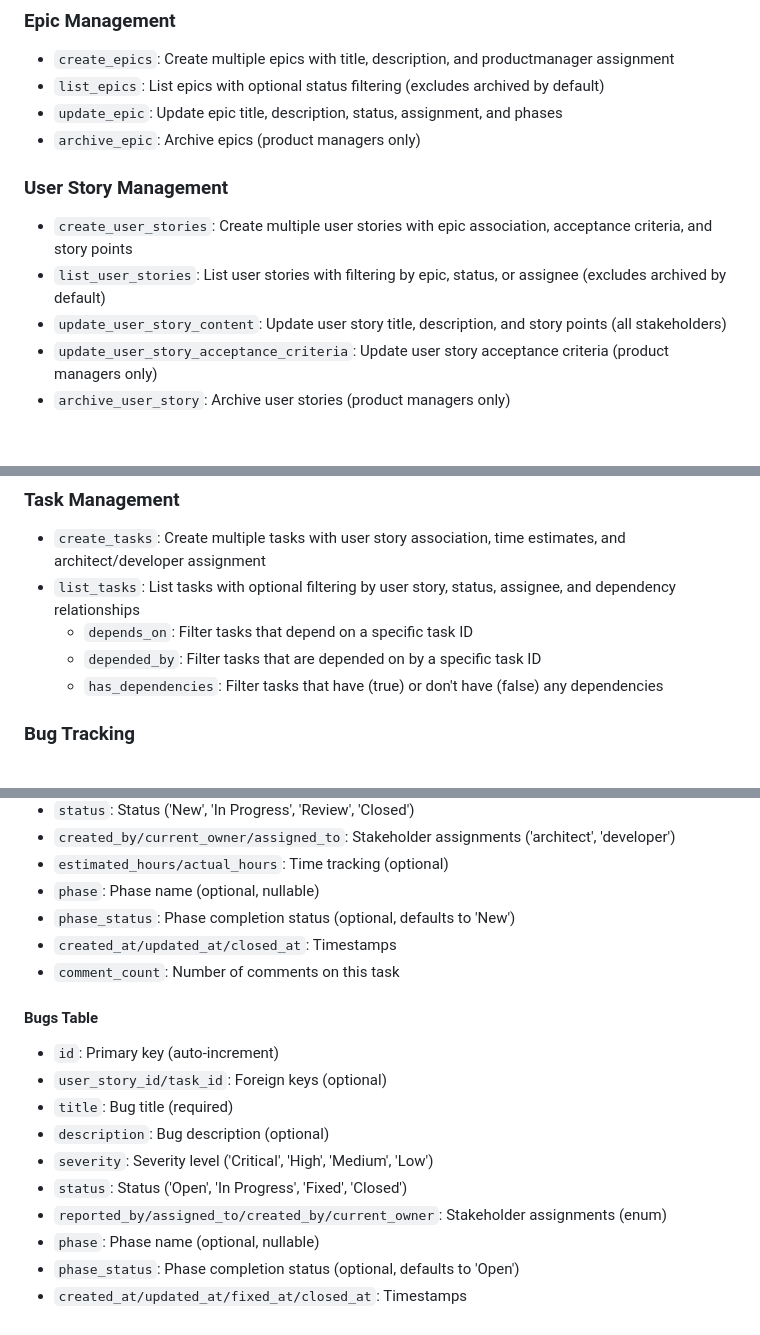
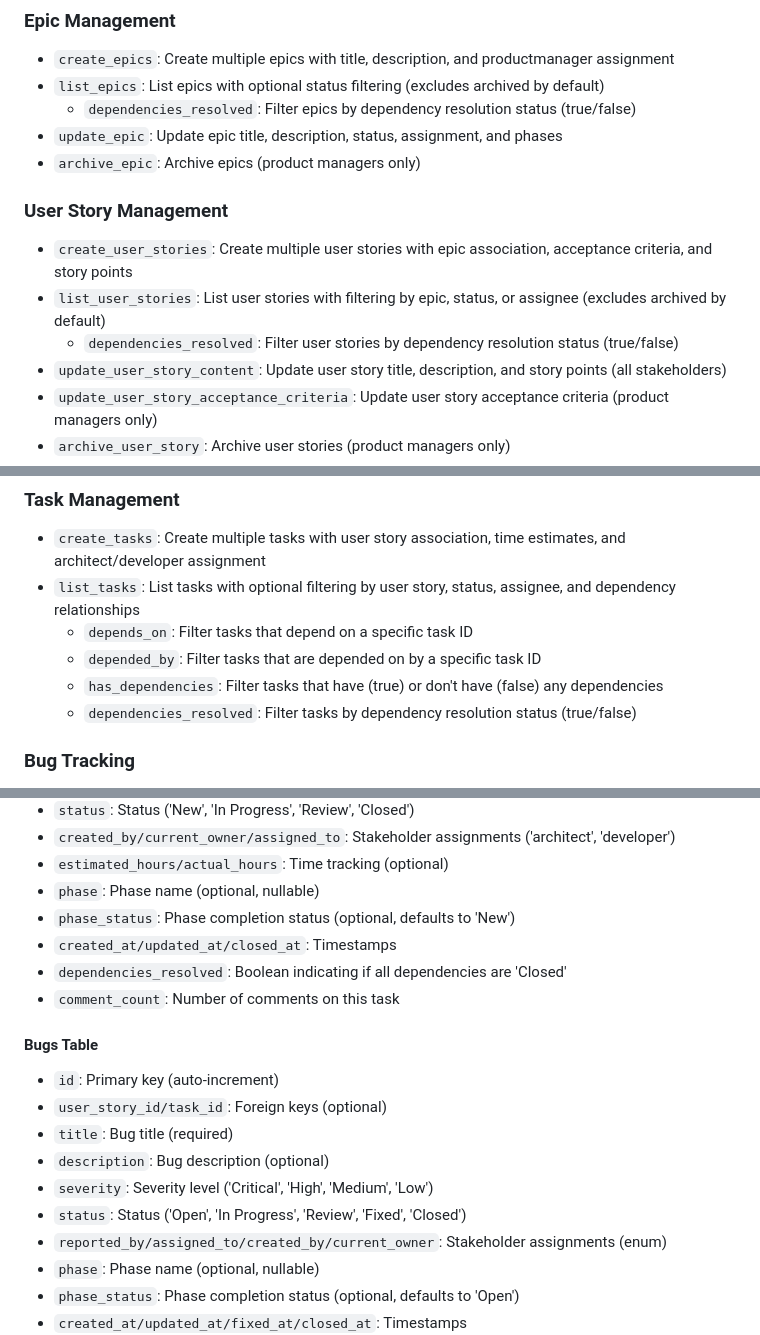
Before and after one commit to avinashsingh/mcp-sdlc-tracker, a Markdown page: README.md, 3 parts joined by grey strips. Rendered like a GitHub page; blank space fills up the shorter version.

```diff
--- a/README.md
+++ b/README.md
@@ -26,12 +26,14 @@ A Model Context Protocol (MCP) server that provides SQLite-based task and projec
 ### Epic Management
 - `create_epics`: Create multiple epics with title, description, and productmanager assignment
 - `list_epics`: List epics with optional status filtering (excludes archived by default)
+  - `dependencies_resolved`: Filter epics by dependency resolution status (true/false)
 - `update_epic`: Update epic title, description, status, assignment, and phases
 - `archive_epic`: Archive epics (product managers only)
 
 ### User Story Management
 - `create_user_stories`: Create multiple user stories with epic association, acceptance criteria, and story points
 - `list_user_stories`: List user stories with filtering by epic, status, or assignee (excludes archived by default)
+  - `dependencies_resolved`: Filter user stories by dependency resolution status (true/false)
 - `update_user_story_content`: Update user story title, description, and story points (all stakeholders)
 - `update_user_story_acceptance_criteria`: Update user story acceptance criteria (product managers only)
 - `archive_user_story`: Archive user stories (product managers only)
@@ -42,6 +44,7 @@ A Model Context Protocol (MCP) server that provides SQLite-based task and projec
   - `depends_on`: Filter tasks that depend on a specific task ID
   - `depended_by`: Filter tasks that are depended on by a specific task ID
   - `has_dependencies`: Filter tasks that have (true) or don't have (false) any dependencies
+  - `dependencies_resolved`: Filter tasks by dependency resolution status (true/false)
 
 ### Bug Tracking
 - `create_bugs`: Create multiple bug reports with severity levels, reporter, and assignee information
@@ -319,6 +366,7 @@ The `initialize` tool creates a SQLite database file `.project_tracker.db` in th
 - `phase`: Phase name (optional, nullable)
 - `phase_status`: Phase completion status (optional, defaults to 'New')
 - `created_at/updated_at/closed_at`: Timestamps
+- `dependencies_resolved`: Boolean indicating if all dependencies are 'Closed'
 - `comment_count`: Number of comments on this task
 
 #### Bugs Table
@@ -327,7 +375,7 @@ The `initialize` tool creates a SQLite database file `.project_tracker.db` in th
 - `title`: Bug title (required)
 - `description`: Bug description (optional)
 - `severity`: Severity level ('Critical', 'High', 'Medium', 'Low')
-- `status`: Status ('Open', 'In Progress', 'Fixed', 'Closed')
+- `status`: Status ('Open', 'In Progress', 'Review', 'Fixed', 'Closed')
 - `reported_by/assigned_to/created_by/current_owner`: Stakeholder assignments (enum)
 - `phase`: Phase name (optional, nullable)
 - `phase_status`: Phase completion status (optional, defaults to 'Open')
```
Also changed, not shown: other parts of README.md (+74 -8 lines).
